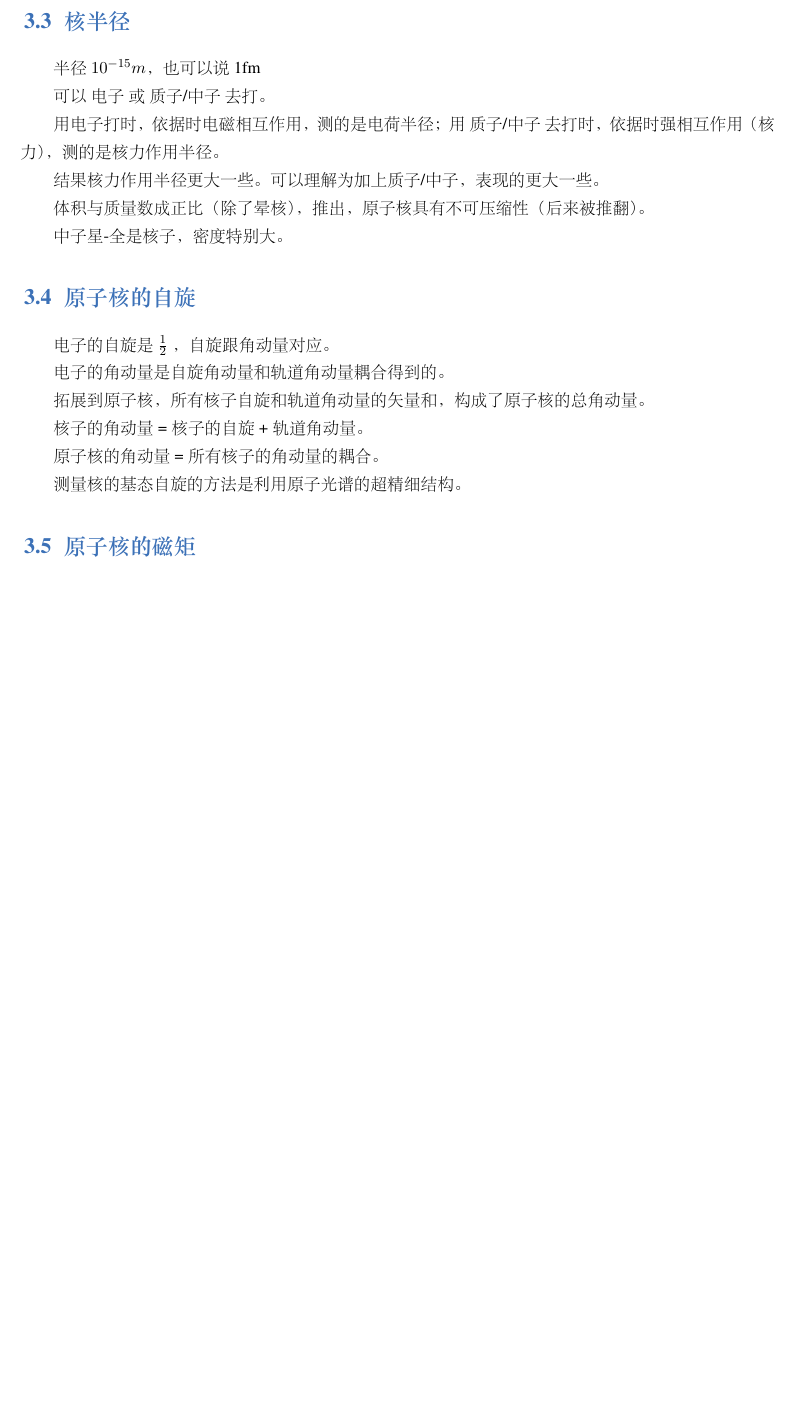
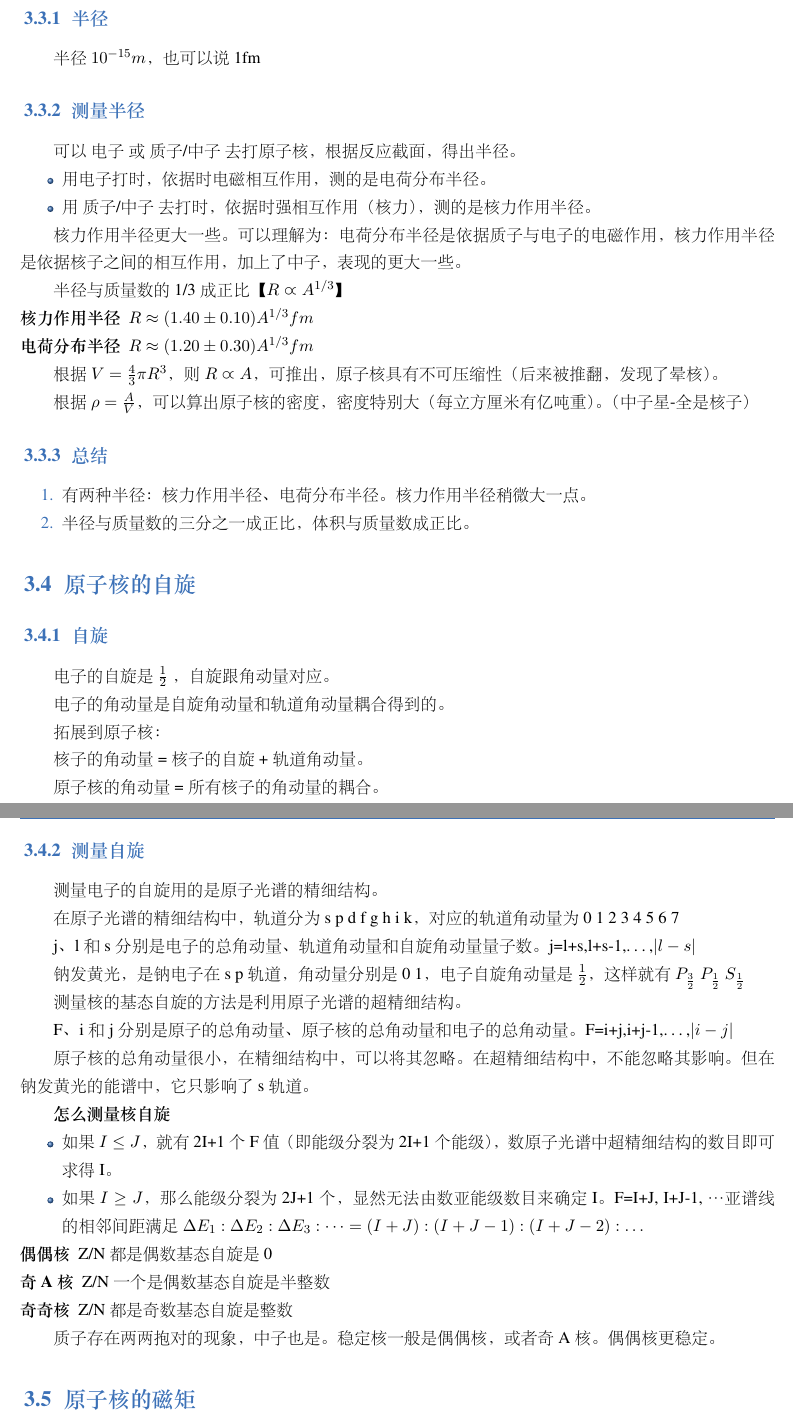
Before and after one commit to liuxinchn/NuclearPhysics, a LaTeX book (NuclearPhysics.tex, which reads Property.tex): part of page 9 of 9 before the commit and two parts of pages 9 and 10 of 10 after it, the two joined at a grey line, cut so that both start at the same text, the shorter picture padded with empty space. The pictures show the PDF file NuclearPhysics.pdf that the author committed with the source.

Commit message:
原子核的自旋完成

```diff
--- a/Property.tex
+++ b/Property.tex
@@ -51,33 +51,85 @@
 
 测出原子核质量之后，可以知道原子核能量，根据原子核能量=质子能量+中子能量+结合能（释放出来），可以算出结合能。知道了结合能，就能知道给原子核多少能量，它可以分开。结合能的意义就是原子核结合的紧密程度。
 
-\section{核半径}
+\section{原子核的半径}
+
+\subsection{半径}
 
 半径$10^{-15}m$，也可以说1fm
 
-可以~电子~或~质子/中子~去打。
+\subsection{测量半径}
 
-用电子打时，依据时电磁相互作用，测的是电荷半径；用~质子/中子~去打时，依据时强相互作用（核力），测的是核力作用半径。
+可以~电子~或~质子/中子~去打原子核，根据反应截面，得出半径。
 
-结果核力作用半径更大一些。可以理解为加上质子/中子，表现的更大一些。
+\begin{itemize}
+    \item 用电子打时，依据时电磁相互作用，测的是电荷分布半径。
+    \item 用~质子/中子~去打时，依据时强相互作用（核力），测的是核力作用半径。
+\end{itemize}
 
-体积与质量数成正比（除了晕核），推出，原子核具有不可压缩性（后来被推翻）。
+核力作用半径更大一些。可以理解为：电荷分布半径是依据质子与电子的电磁作用，核力作用半径是依据核子之间的相互作用，加上了中子，表现的更大一些。
 
-中子星-全是核子，密度特别大。
+半径与质量数的1/3成正比 【$R\varpropto A^{1/3}$】
+
+\begin{description}
+    \item[核力作用半径] $R \approx (1.40\pm 0.10)A^{1/3}fm$
+    \item[电荷分布半径] $R \approx (1.20\pm 0.30)A^{1/3}fm$
+\end{description}
+
+根据$V=\frac{4}{3} \pi R^{3}$，则$R\varpropto A$，可推出，原子核具有不可压缩性（后来被推翻，发现了晕核）。
+
+根据$\rho = \frac{A}{V}$，可以算出原子核的密度，密度特别大（每立方厘米有亿吨重）。（中子星-全是核子）
+
+\subsection{总结}
+
+\begin{enumerate}
+    \item 有两种半径：核力作用半径、电荷分布半径。核力作用半径稍微大一点。
+    \item 半径与质量数的三分之一成正比，体积与质量数成正比。
+\end{enumerate}
 
 \section{原子核的自旋}
+
+\subsection{自旋}
 
 电子的自旋是$\frac{1}{2}$ ，自旋跟角动量对应。
 
 电子的角动量是自旋角动量和轨道角动量耦合得到的。
 
-拓展到原子核，所有核子自旋和轨道角动量的矢量和，构成了原子核的总角动量。
+拓展到原子核：
 
 核子的角动量=核子的自旋+轨道角动量。
 
 原子核的角动量=所有核子的角动量的耦合。
 
+\subsection{测量自旋}
+
+测量电子的自旋用的是原子光谱的精细结构。
+
+在原子光谱的精细结构中，轨道分为 s p d f g h i k，对应的轨道角动量为0 1 2 3 4 5 6 7
+
+j、l和s分别是电子的总角动量、轨道角动量和自旋角动量量子数。j=l+s,l+s-1,\dots,$\left\lvert l-s \right\rvert $
+
+钠发黄光，是钠电子在s p轨道，角动量分别是0 1，电子自旋角动量是$\frac{1}{2}$，这样就有$P_{\frac{3}{2}}$ $P_{\frac{1}{2}}$ $S_{\frac{1}{2}}$
+
 测量核的基态自旋的方法是利用原子光谱的超精细结构。
+
+F、i和j分别是原子的总角动量、原子核的总角动量和电子的总角动量。F=i+j,i+j-1,\dots,$\left\lvert i-j \right\rvert $
+
+原子核的总角动量很小，在精细结构中，可以将其忽略。在超精细结构中，不能忽略其影响。但在钠发黄光的能谱中，它只影响了s轨道。
+
+\textbf{怎么测量核自旋}
+
+\begin{itemize}
+    \item 如果$I\leq J$，就有2I+1个F值（即能级分裂为2I+1个能级），数原子光谱中超精细结构的数目即可求得I。
+    \item 如果$I\geq J$，那么能级分裂为2J+1个，显然无法由数亚能级数目来确定I。F=I+J, I+J-1, … 亚谱线的相邻间距满足$\Delta E_1 : \Delta E_2 : \Delta E_3 : \dots = (I+J) : (I+J-1) : (I+J-2) : \dots $
+\end{itemize}
+
+\begin{description}
+    \item[偶偶核] Z/N都是偶数  基态自旋是0
+    \item[奇A核] Z/N一个是偶数 基态自旋是半整数
+    \item[奇奇核] Z/N都是奇数  基态自旋是整数
+\end{description}
+
+质子存在两两抱对的现象，中子也是。稳定核一般是偶偶核，或者奇A核。偶偶核更稳定。
 
 \section{原子核的磁矩}
 
```
Also changed, not shown: Consist.tex (+1 -1 lines), NuclearPhysics.pdf, Property.tex (2 more changed lines), 5 other files.
